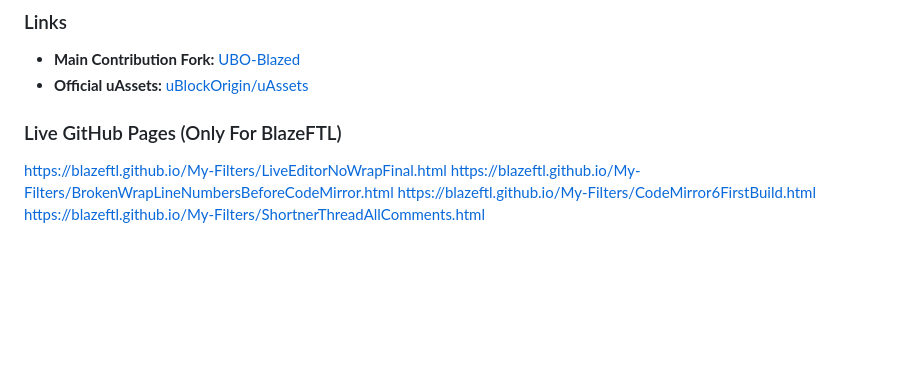
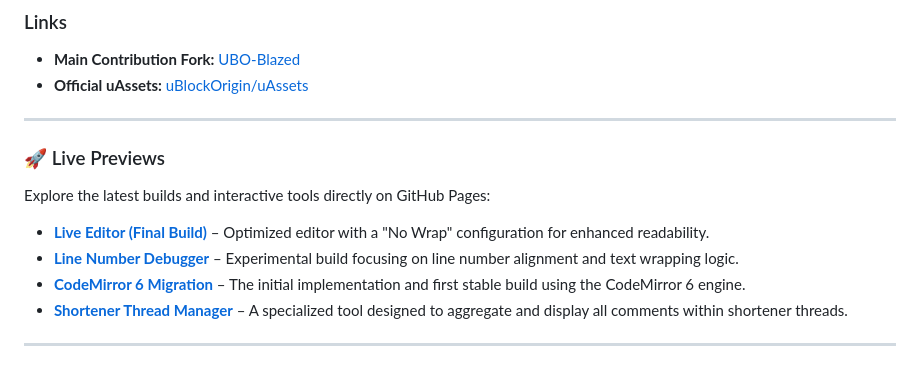
Before and after one commit to BlazeFTL/My-Filters, a Markdown page: README.md, the part around the change. Drawn GitHub-style; blank space fills up the shorter version.

```diff
--- a/README.md
+++ b/README.md
@@ -102,8 +102,15 @@ ublock- https://raw.githubusercontent.com/BlazeFTL/My-Filters/
 * **Main Contribution Fork:** [UBO-Blazed](https://github.com/BlazeFTL/UBO-Blazed)
 * **Official uAssets:** [uBlockOrigin/uAssets](https://github.com/uBlockOrigin/uAssets)
 
-### Live GitHub Pages (Only For BlazeFTL)
-https://blazeftl.github.io/My-Filters/LiveEditorNoWrapFinal.html
-https://blazeftl.github.io/My-Filters/BrokenWrapLineNumbersBeforeCodeMirror.html
-https://blazeftl.github.io/My-Filters/CodeMirror6FirstBuild.html
-https://blazeftl.github.io/My-Filters/ShortnerThreadAllComments.html
+---
+
+### 🚀 Live Previews
+
+Explore the latest builds and interactive tools directly on GitHub Pages:
+
+* **[Live Editor (Final Build)](https://blazeftl.github.io/My-Filters/LiveEditorNoWrapFinal.html)** – Optimized editor with a "No Wrap" configuration for enhanced readability.
+* **[Line Number Debugger](https://blazeftl.github.io/My-Filters/BrokenWrapLineNumbersBeforeCodeMirror.html)** – Experimental build focusing on line number alignment and text wrapping logic.
+* **[CodeMirror 6 Migration](https://blazeftl.github.io/My-Filters/CodeMirror6FirstBuild.html)** – The initial implementation and first stable build using the CodeMirror 6 engine.
+* **[Shortener Thread Manager](https://blazeftl.github.io/My-Filters/ShortnerThreadAllComments.html)** – A specialized tool designed to aggregate and display all comments within shortener threads.
+
+---
```
